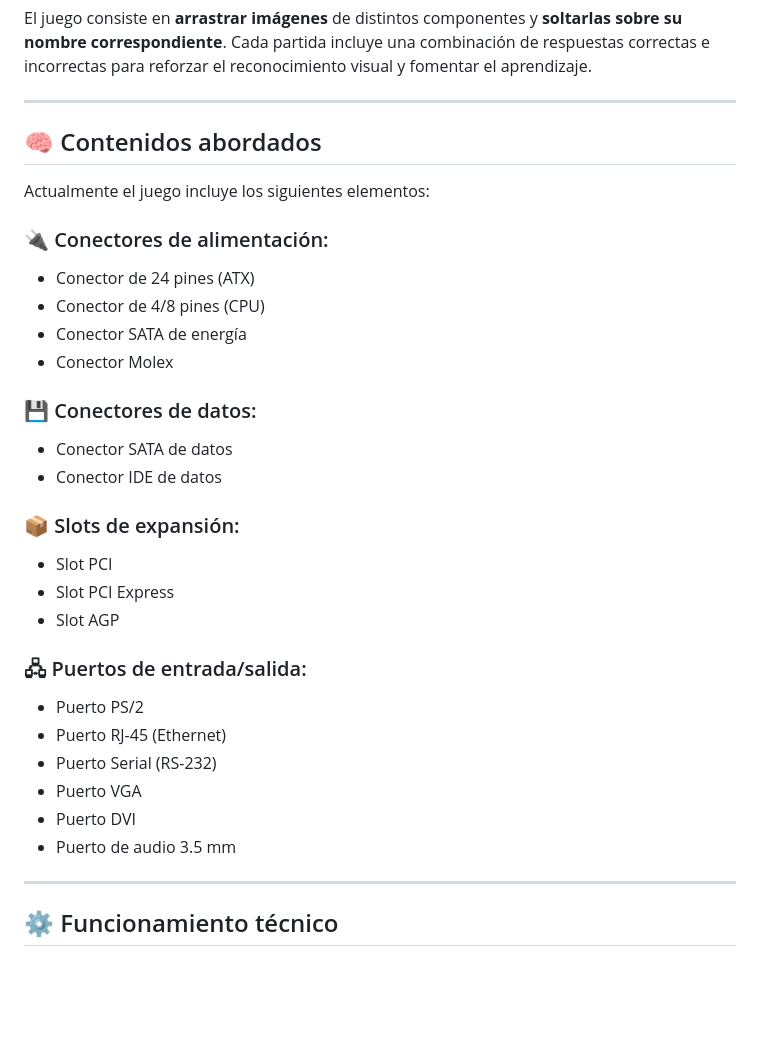
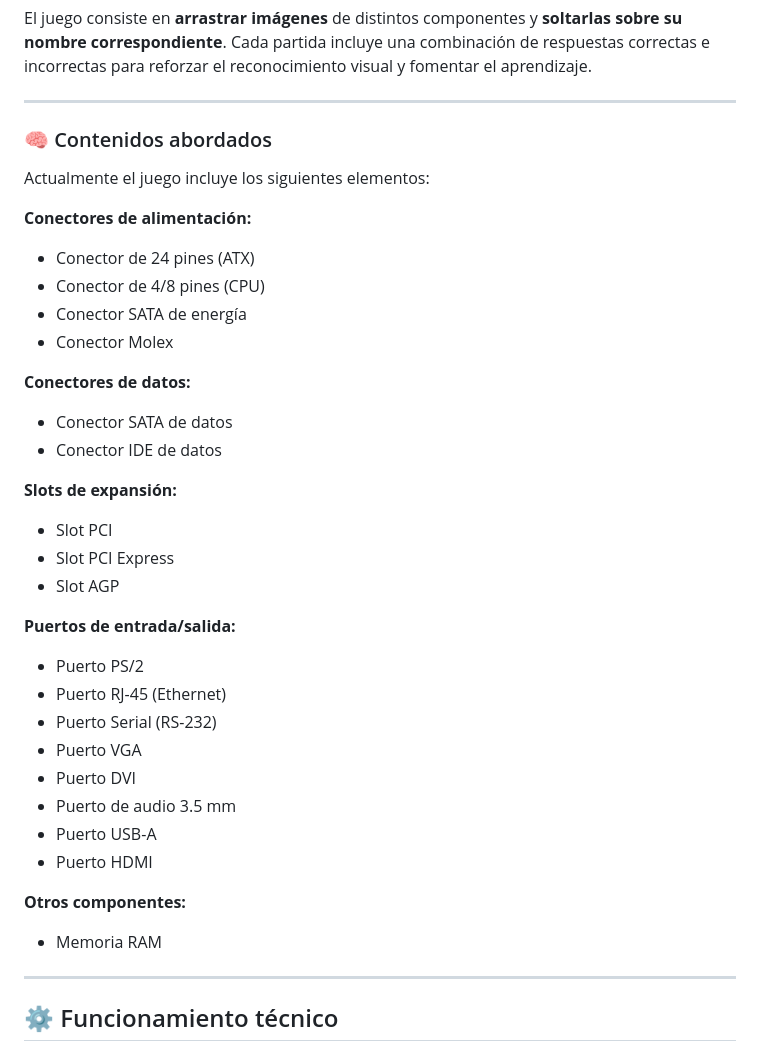
Before and after one commit to NatanYona/Repaso-Arq1, a Markdown page: README.md, the part around the change. GitHub-like rendering; blank space fills up the shorter version.

```diff
--- a/README.md
+++ b/README.md
@@ -10,32 +10,41 @@ El juego consiste en **arrastrar imágenes** de distintos componentes y **soltar
 
 ---
 
-## 🧠 Contenidos abordados
-
+### 🧠 Contenidos abordados
 Actualmente el juego incluye los siguientes elementos:
 
-### 🔌 Conectores de alimentación:
+**Conectores de alimentación:**
+
 - Conector de 24 pines (ATX)
 - Conector de 4/8 pines (CPU)
 - Conector SATA de energía
 - Conector Molex
 
-### 💾 Conectores de datos:
+**Conectores de datos:**
+
 - Conector SATA de datos
 - Conector IDE de datos
 
-### 📦 Slots de expansión:
+**Slots de expansión:**
+
 - Slot PCI
 - Slot PCI Express
 - Slot AGP
 
-### 🖧 Puertos de entrada/salida:
+**Puertos de entrada/salida:**
+
 - Puerto PS/2
 - Puerto RJ-45 (Ethernet)
 - Puerto Serial (RS-232)
 - Puerto VGA
 - Puerto DVI
 - Puerto de audio 3.5 mm
+- Puerto USB-A
+- Puerto HDMI
+
+**Otros componentes:**
+
+- Memoria RAM
 
 ---
 
```
